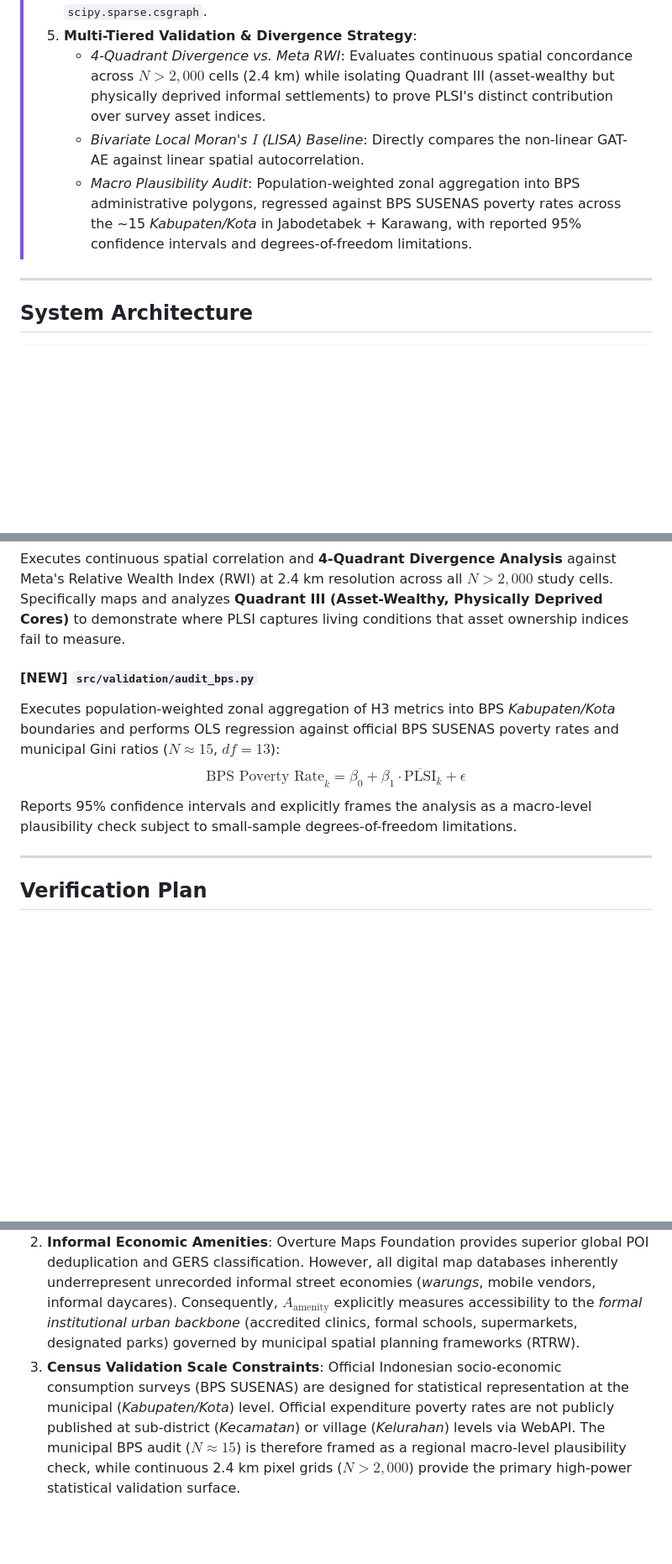
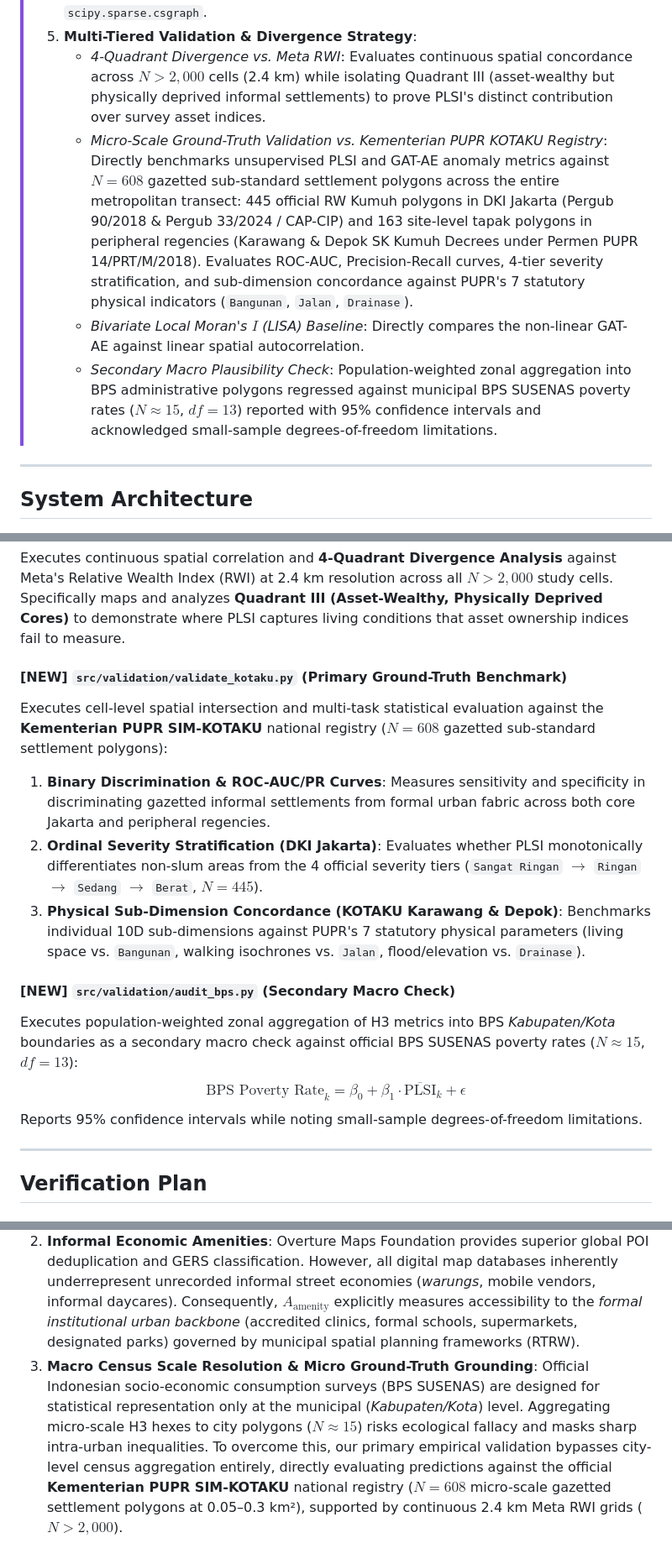
Before and after one commit to dimasrdwiaji/scalable-disparity, a Markdown page: docs/research_plan.md, 3 parts joined by grey strips. Shown at 84% size. Rendered like a GitHub page; blank space fills up the shorter version.

Commit message:
docs: integrate Kementerian PUPR KOTAKU micro-scale ground-truth validation framework

```diff
--- a/docs/research_plan.md
+++ b/docs/research_plan.md
@@ -23,8 +23,9 @@ This project designs, simulates, and deploys a **reproducible, cloud-native GeoA
 > 4. **Geometric Centroid Isochrone Routing**: 15-minute pedestrian catchments are calculated from the mathematical center of each H3 Res-8 cell snapped to OSMnx/Overture pedestrian street lines, using batched multi-source Dijkstra via `scipy.sparse.csgraph`.
 > 5. **Multi-Tiered Validation & Divergence Strategy**:
 >    * *4-Quadrant Divergence vs. Meta RWI*: Evaluates continuous spatial concordance across $N > 2,000$ cells (2.4 km) while isolating Quadrant III (asset-wealthy but physically deprived informal settlements) to prove PLSI's distinct contribution over survey asset indices.
+>    * *Micro-Scale Ground-Truth Validation vs. Kementerian PUPR KOTAKU Registry*: Directly benchmarks unsupervised PLSI and GAT-AE anomaly metrics against $N = 608$ gazetted sub-standard settlement polygons across the entire metropolitan transect: 445 official RW Kumuh polygons in DKI Jakarta (Pergub 90/2018 & Pergub 33/2024 / CAP-CIP) and 163 site-level tapak polygons in peripheral regencies (Karawang & Depok SK Kumuh Decrees under Permen PUPR 14/PRT/M/2018). Evaluates ROC-AUC, Precision-Recall curves, 4-tier severity stratification, and sub-dimension concordance against PUPR's 7 statutory physical indicators (`Bangunan`, `Jalan`, `Drainase`).
 >    * *Bivariate Local Moran's $I$ (LISA) Baseline*: Directly compares the non-linear GAT-AE against linear spatial autocorrelation.
->    * *Macro Plausibility Audit*: Population-weighted zonal aggregation into BPS administrative polygons, regressed against BPS SUSENAS poverty rates across the ~15 *Kabupaten/Kota* in Jabodetabek + Karawang, with reported 95% confidence intervals and degrees-of-freedom limitations.
+>    * *Secondary Macro Plausibility Check*: Population-weighted zonal aggregation into BPS administrative polygons regressed against municipal BPS SUSENAS poverty rates ($N \approx 15$, $df=13$) reported with 95% confidence intervals and acknowledged small-sample degrees-of-freedom limitations.
 
 ---
 
@@ -214,10 +215,16 @@ Runs **HDBSCAN** on the latent representations ($Z$) to autonomously discover na
 #### [NEW] `src/validation/evaluate_rwi.py`
 Executes continuous spatial correlation and **4-Quadrant Divergence Analysis** against Meta's Relative Wealth Index (RWI) at 2.4 km resolution across all $N > 2,000$ study cells. Specifically maps and analyzes **Quadrant III (Asset-Wealthy, Physically Deprived Cores)** to demonstrate where PLSI captures living conditions that asset ownership indices fail to measure.
 
-#### [NEW] `src/validation/audit_bps.py`
-Executes population-weighted zonal aggregation of H3 metrics into BPS *Kabupaten/Kota* boundaries and performs OLS regression against official BPS SUSENAS poverty rates and municipal Gini ratios ($N \approx 15$, $df=13$):
+#### [NEW] `src/validation/validate_kotaku.py` (Primary Ground-Truth Benchmark)
+Executes cell-level spatial intersection and multi-task statistical evaluation against the **Kementerian PUPR SIM-KOTAKU** national registry ($N = 608$ gazetted sub-standard settlement polygons):
+1. **Binary Discrimination & ROC-AUC/PR Curves**: Measures sensitivity and specificity in discriminating gazetted informal settlements from formal urban fabric across both core Jakarta and peripheral regencies.
+2. **Ordinal Severity Stratification (DKI Jakarta)**: Evaluates whether PLSI monotonically differentiates non-slum areas from the 4 official severity tiers (`Sangat Ringan` $\to$ `Ringan` $\to$ `Sedang` $\to$ `Berat`, $N=445$).
+3. **Physical Sub-Dimension Concordance (KOTAKU Karawang & Depok)**: Benchmarks individual 10D sub-dimensions against PUPR's 7 statutory physical parameters (living space vs. `Bangunan`, walking isochrones vs. `Jalan`, flood/elevation vs. `Drainase`).
+
+#### [NEW] `src/validation/audit_bps.py` (Secondary Macro Check)
+Executes population-weighted zonal aggregation of H3 metrics into BPS *Kabupaten/Kota* boundaries as a secondary macro check against official BPS SUSENAS poverty rates ($N \approx 15$, $df=13$):
 $$\text{BPS Poverty Rate}_k = \beta_0 + \beta_1 \cdot \overline{\text{PLSI}}_k + \epsilon$$
-Reports 95% confidence intervals and explicitly frames the analysis as a macro-level plausibility check subject to small-sample degrees-of-freedom limitations.
+Reports 95% confidence intervals while noting small-sample degrees-of-freedom limitations.
 
 ---
 
@@ -247,5 +255,5 @@ Reports 95% confidence intervals and explicitly frames the analysis as a macro-l
    In the absence of open city-wide airborne LiDAR point clouds or municipal BIM cadastres in Jabodetabek, building floor counts are derived from Google Open Buildings v3 2.5D heights using international EC JRC GHSL nominal standards ($3.0\text{ m}$ residential, $3.6\text{ m}$ commercial; Corbane et al., 2021). While informal settlements frequently feature sub-standard ceiling heights ($2.4\text{ m}$) and formal luxury towers contain non-habitable parking podiums, sensitivity checks demonstrate that spatial inequality rankings remain stable across height parameters.
 2. **Informal Economic Amenities**:
    Overture Maps Foundation provides superior global POI deduplication and GERS classification. However, all digital map databases inherently underrepresent unrecorded informal street economies (*warungs*, mobile vendors, informal daycares). Consequently, $A_{\text{amenity}}$ explicitly measures accessibility to the *formal institutional urban backbone* (accredited clinics, formal schools, supermarkets, designated parks) governed by municipal spatial planning frameworks (RTRW).
-3. **Census Validation Scale Constraints**:
-   Official Indonesian socio-economic consumption surveys (BPS SUSENAS) are designed for statistical representation at the municipal (*Kabupaten/Kota*) level. Official expenditure poverty rates are not publicly published at sub-district (*Kecamatan*) or village (*Kelurahan*) levels via WebAPI. The municipal BPS audit ($N \approx 15$) is therefore framed as a regional macro-level plausibility check, while continuous 2.4 km pixel grids ($N > 2,000$) provide the primary high-power statistical validation surface.
+3. **Macro Census Scale Resolution & Micro Ground-Truth Grounding**:
+   Official Indonesian socio-economic consumption surveys (BPS SUSENAS) are designed for statistical representation only at the municipal (*Kabupaten/Kota*) level. Aggregating micro-scale H3 hexes to city polygons ($N \approx 15$) risks ecological fallacy and masks sharp intra-urban inequalities. To overcome this, our primary empirical validation bypasses city-level census aggregation entirely, directly evaluating predictions against the official **Kementerian PUPR SIM-KOTAKU** national registry ($N = 608$ micro-scale gazetted settlement polygons at 0.05–0.3 km²), supported by continuous 2.4 km Meta RWI grids ($N > 2,000$).
```
Also changed, not shown: other parts of docs/research_plan.md (+2 -1 lines), docs/manuscript_outline.md (+4 -3 lines).
